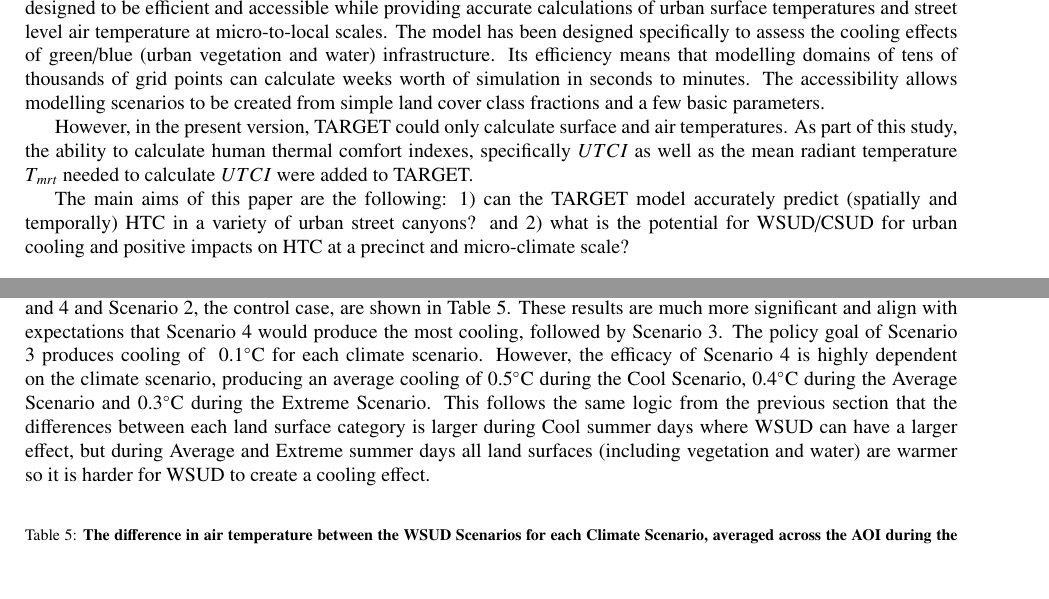
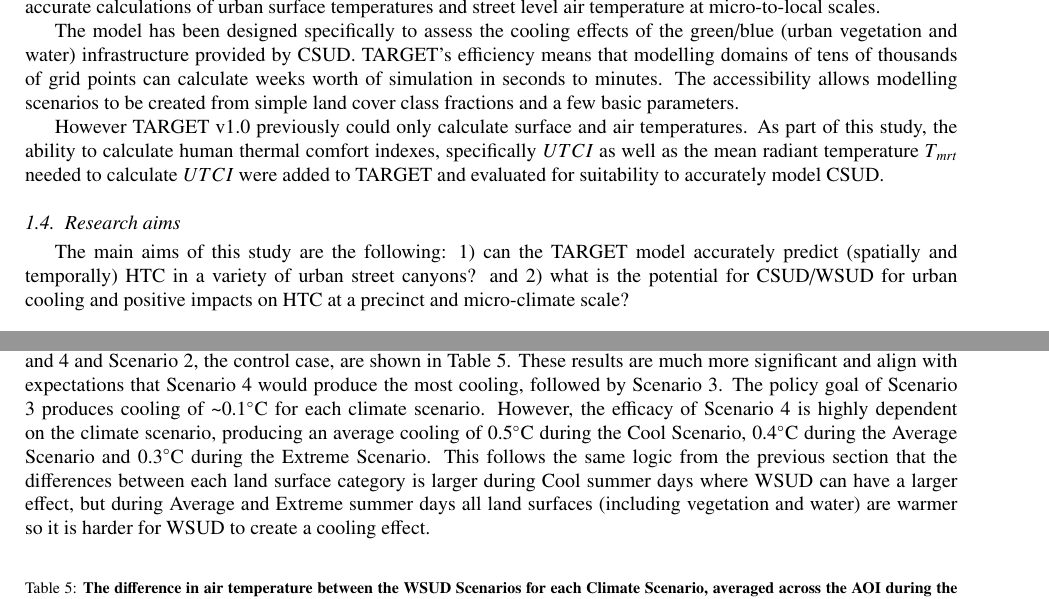
Before and after one commit to mothlight/TargetHTCArticle, a LaTeX paper (TargetHtc.tex): two parts of pages 1 and 7 of 10 before the commit and two parts of pages 2 and 8 of 11 after it, joined at a grey line, cut so that both start at the same text, the shorter picture padded with empty space. Compiled offline with pdfLaTeX.

Commit message:
A draft of the introduction

```diff
--- a/TargetHtc.tex
+++ b/TargetHtc.tex
@@ -157,9 +161,13 @@ micro-climate modelling, urban vegetation, human thermal comfort, TARGET model,
 
-The Air-temperature Response to Green/blue-infrastructure Evaluation Tool (TARGET) model \citep{Broadbent2018} is a model designed to be efficient and accessible while providing accurate calculations of urban surface temperatures and street level air temperature at micro-to-local scales. The model has been designed specifically to assess the cooling effects of green/blue (urban vegetation and water) infrastructure. Its efficiency means that modelling domains of tens of thousands of grid points can calculate weeks worth of simulation in seconds to minutes. The accessibility allows modelling scenarios to be created from simple land cover class fractions and a few basic parameters.
+\subsection{Evaluating the benefits of climate sensitive urban design}
+Quantifying the cooling potential of CSUD/WSUD requires a tool. The Air-temperature Response to Green/blue-infrastructure Evaluation Tool (TARGET) model \citep{Broadbent2018} is a model designed to be efficient and accessible while providing accurate calculations of urban surface temperatures and street level air temperature at micro-to-local scales.
 
-However, in the present version, TARGET could only calculate surface and air temperatures. As part of this study, the ability to calculate human thermal comfort indexes, specifically \glssymbol{UTCI} as well as the mean radiant temperature \glssymbol{Tmrt} needed to calculate \glssymbol{UTCI} were added to TARGET.
+The model has been designed specifically to assess the cooling effects of the green/blue (urban vegetation and water) infrastructure provided by CSUD. TARGET's efficiency means that modelling domains of tens of thousands of grid points can calculate weeks worth of simulation in seconds to minutes. The accessibility allows modelling scenarios to be created from simple land cover class fractions and a few basic parameters.
 
-The main aims of this paper are the following: 1) can the TARGET model accurately predict (spatially and temporally) HTC in a variety of urban street canyons? and 2) what is the potential for WSUD/CSUD for urban cooling and positive impacts on HTC at a precinct and micro-climate scale?
+However TARGET v1.0 previously could only calculate surface and air temperatures. As part of this study, the ability to calculate human thermal comfort indexes, specifically \glssymbol{UTCI} as well as the mean radiant temperature \glssymbol{Tmrt} needed to calculate \glssymbol{UTCI} were added to TARGET and evaluated for suitability to accurately model CSUD.
+
+\subsection{Research aims}
+The main aims of this study are the following: 1) can the TARGET model accurately predict (spatially and temporally) HTC in a variety of urban street canyons? and 2) what is the potential for CSUD/WSUD for urban cooling and positive impacts on HTC at a precinct and micro-climate scale?
 
 
 
@@ -400,7 +408,7 @@ Averaging results over the whole domain is not necessarily representative of wha
  \label{fig:temp_diff_repre}
 \end{figure}
 
-The air temperature difference (averaged across the AOI during the three day scenario) between Scenarios 1, 3, and 4 and Scenario 2, the control case, are shown in Table \ref{tab:scenarioDiffRep}. These results are much more significant and align with expectations that Scenario 4 would produce the most cooling, followed by Scenario 3. The policy goal of Scenario 3 produces cooling of ~0.1\SI{}{\degreeCelsius} for each climate scenario. However, the efficacy of Scenario 4 is highly dependent on the climate scenario, producing an average cooling of 0.5\SI{}{\degreeCelsius} during the Cool Scenario, 0.4\SI{}{\degreeCelsius} during the Average Scenario and 0.3\SI{}{\degreeCelsius} during the Extreme Scenario. This follows the same logic from the previous section that the differences between each land surface category is larger during Cool summer days where WSUD can have a larger effect, but during Average and Extreme summer days all land surfaces (including vegetation and water) are warmer so it is harder for WSUD to create a cooling effect.
+The air temperature difference (averaged across the AOI during the three day scenario) between Scenarios 1, 3, and 4 and Scenario 2, the control case, are shown in Table \ref{tab:scenarioDiffRep}. These results are much more significant and align with expectations that Scenario 4 would produce the most cooling, followed by Scenario 3. The policy goal of Scenario 3 produces cooling of \textasciitilde 0.1\SI{}{\degreeCelsius} for each climate scenario. However, the efficacy of Scenario 4 is highly dependent on the climate scenario, producing an average cooling of 0.5\SI{}{\degreeCelsius} during the Cool Scenario, 0.4\SI{}{\degreeCelsius} during the Average Scenario and 0.3\SI{}{\degreeCelsius} during the Extreme Scenario. This follows the same logic from the previous section that the differences between each land surface category is larger during Cool summer days where WSUD can have a larger effect, but during Average and Extreme summer days all land surfaces (including vegetation and water) are warmer so it is harder for WSUD to create a cooling effect.
 
 
 \begin{table}[!htbp]
```
Also changed, not shown: images/temperatures/SunburyAll_UTCI.png, images/temperatures/SunburyAll_UTCI_AOI.png, TargetHtc.tex (8 more changed lines).
